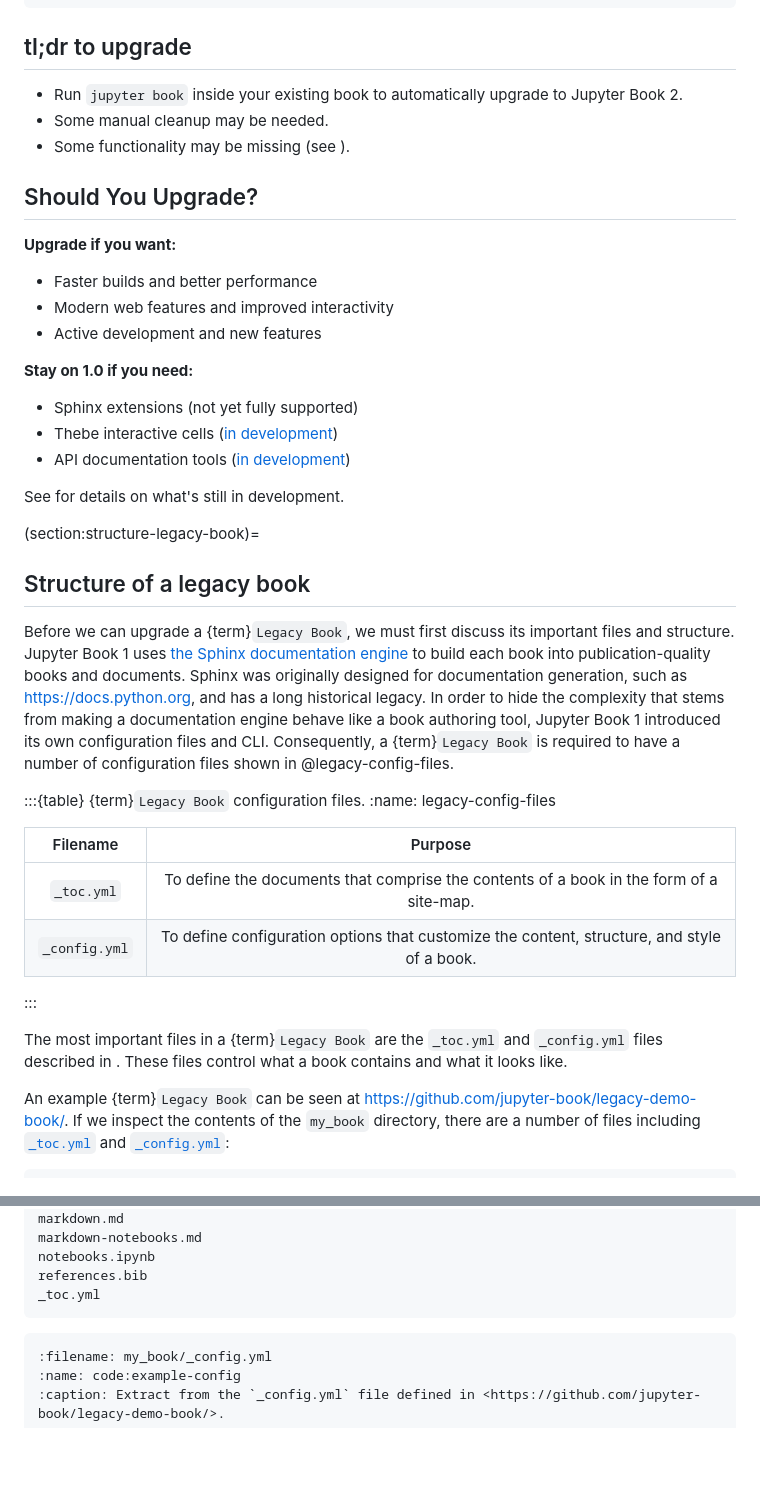
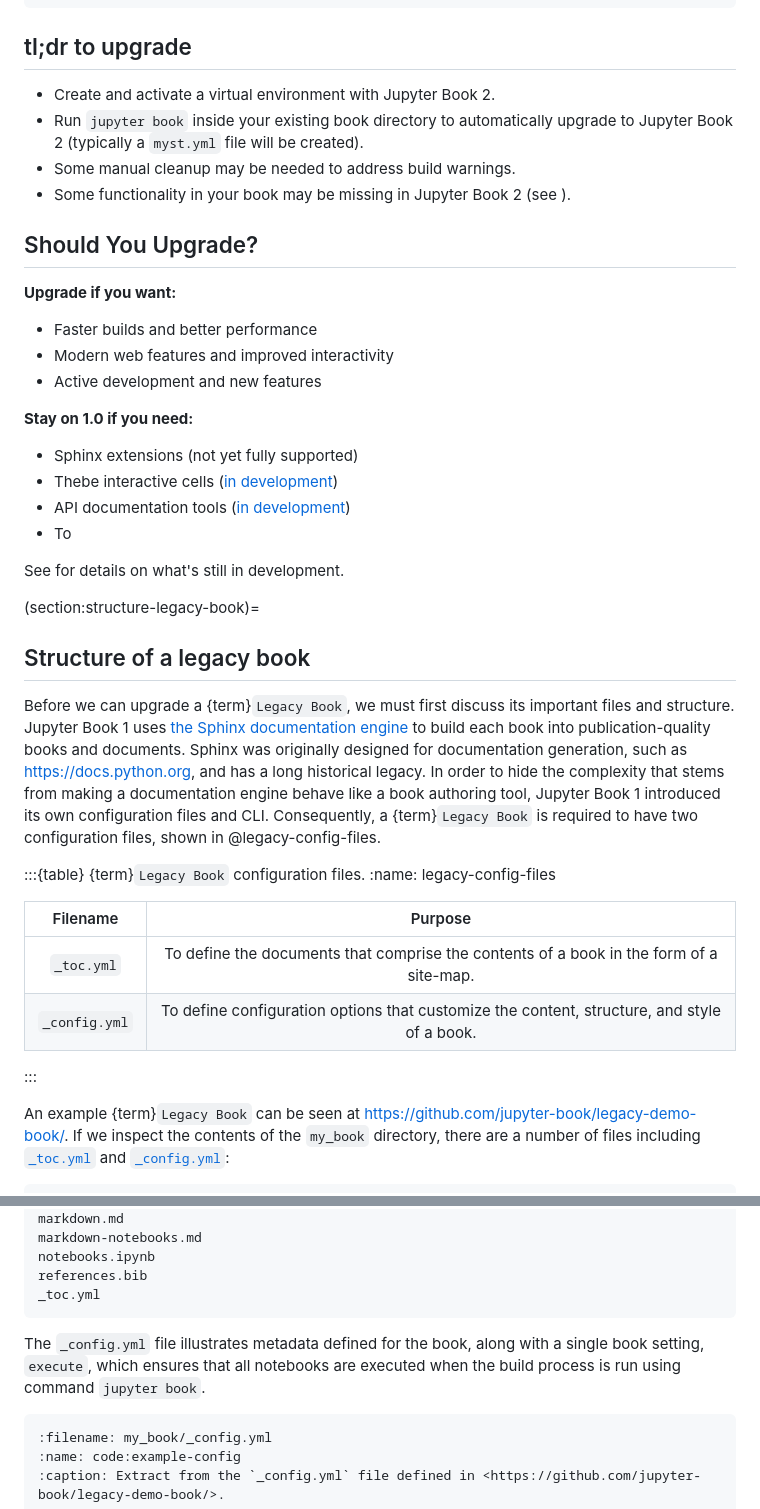
Before and after one commit to jupyter-book/jupyter-book, a Markdown page: docs/upgrade.md, 2 parts joined by grey strips. Drawn GitHub-style; blank space fills up the shorter version.

````diff
--- a/docs/upgrade.md
+++ b/docs/upgrade.md
@@ -7,9 +7,10 @@ short_title: Upgrade from Jupyter Book 1
 
 ## tl;dr to upgrade
 
-- Run `jupyter book` inside your existing book to automatically upgrade to Jupyter Book 2.
-- Some manual cleanup may be needed.
-- Some functionality may be missing (see [](#known-limitations)).
+- Create and activate a virtual environment with Jupyter Book 2.
+- Run `jupyter book` inside your existing book directory to automatically upgrade to Jupyter Book 2 (typically a `myst.yml` file will be created).
+- Some manual cleanup may be needed to address build warnings.
+- Some functionality in your book may be missing in Jupyter Book 2 (see [](#known-limitations)).
 
 
 ## Should You Upgrade?
@@ -23,6 +24,7 @@ short_title: Upgrade from Jupyter Book 1
 - Sphinx extensions (not yet fully supported)
 - Thebe interactive cells ([in development](https://github.com/jupyter-book/mystmd/issues/443))
 - API documentation tools ([in development](https://github.com/jupyter-book/mystmd/issues/1259))
+- To
 
 See [](#known-limitations) for details on what's still in development.
 
@@ -30,7 +32,7 @@ See [](#known-limitations) for details on what's still in development.
 
 ## Structure of a legacy book
 
-Before we can upgrade a {term}`Legacy Book`, we must first discuss its important files and structure. Jupyter Book 1 uses [the Sphinx documentation engine](https://www.sphinx-doc.org/en/master/) to build each book into publication-quality books and documents. Sphinx was originally designed for documentation generation, such as <https://docs.python.org>, and has a long historical legacy. In order to hide the complexity that stems from making a documentation engine behave like a book authoring tool, Jupyter Book 1 introduced its own configuration files and CLI. Consequently, a {term}`Legacy Book` is required to have a number of configuration files shown in @legacy-config-files.
+Before we can upgrade a {term}`Legacy Book`, we must first discuss its important files and structure. Jupyter Book 1 uses [the Sphinx documentation engine](https://www.sphinx-doc.org/en/master/) to build each book into publication-quality books and documents. Sphinx was originally designed for documentation generation, such as <https://docs.python.org>, and has a long historical legacy. In order to hide the complexity that stems from making a documentation engine behave like a book authoring tool, Jupyter Book 1 introduced its own configuration files and CLI. Consequently, a {term}`Legacy Book` is required to have two configuration files, shown in @legacy-config-files.
 
 :::{table} {term}`Legacy Book` configuration files.
 :name: legacy-config-files
@@ -41,8 +43,6 @@ Before we can upgrade a {term}`Legacy Book`, we must first discuss its important
 | `_config.yml` | To define configuration options that customize the content, structure, and style of a book. |
 
 :::
-
-The most important files in a {term}`Legacy Book` are the `_toc.yml` and `_config.yml` files described in [](#legacy-config-files). These files control what a book contains and what it looks like.
 
 An example {term}`Legacy Book` can be seen at <https://github.com/jupyter-book/legacy-demo-book/>. If we inspect the contents of the `my_book` directory, there are a number of files including [`_toc.yml`](#code:example-toc) and [`_config.yml`](#code:example-config):
 
@@ -63,6 +63,8 @@ notebooks.ipynb
 references.bib
 _toc.yml
 ```
+
+The `_config.yml` file illustrates metadata defined for the book, along with a single book setting, `execute`, which ensures that all notebooks are executed when the build process is run using command `jupyter book`.
 
 ```{code} yaml
 :filename: my_book/_config.yml
````
Also changed, not shown: other parts of docs/upgrade.md (+22 -6 lines).
